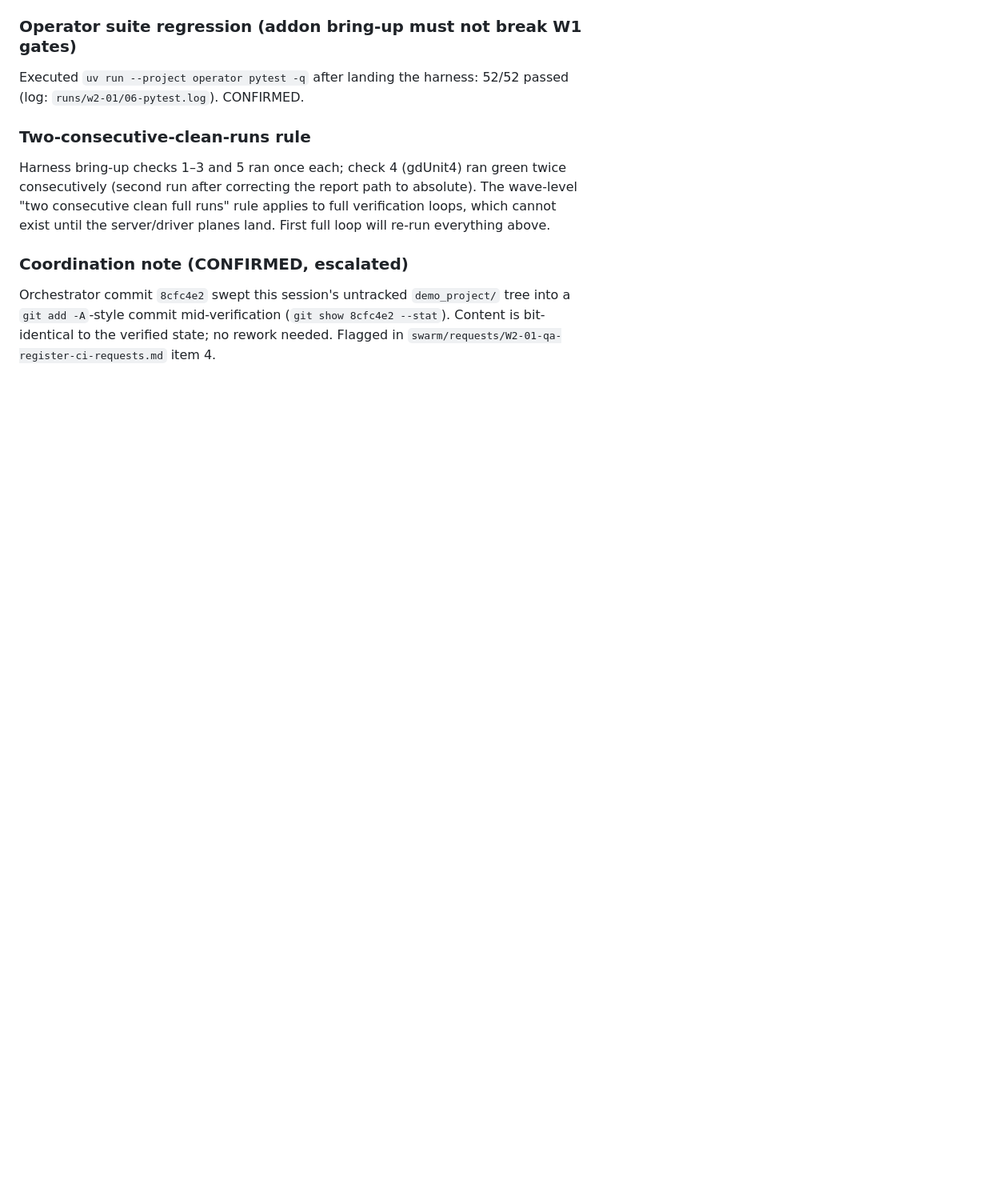
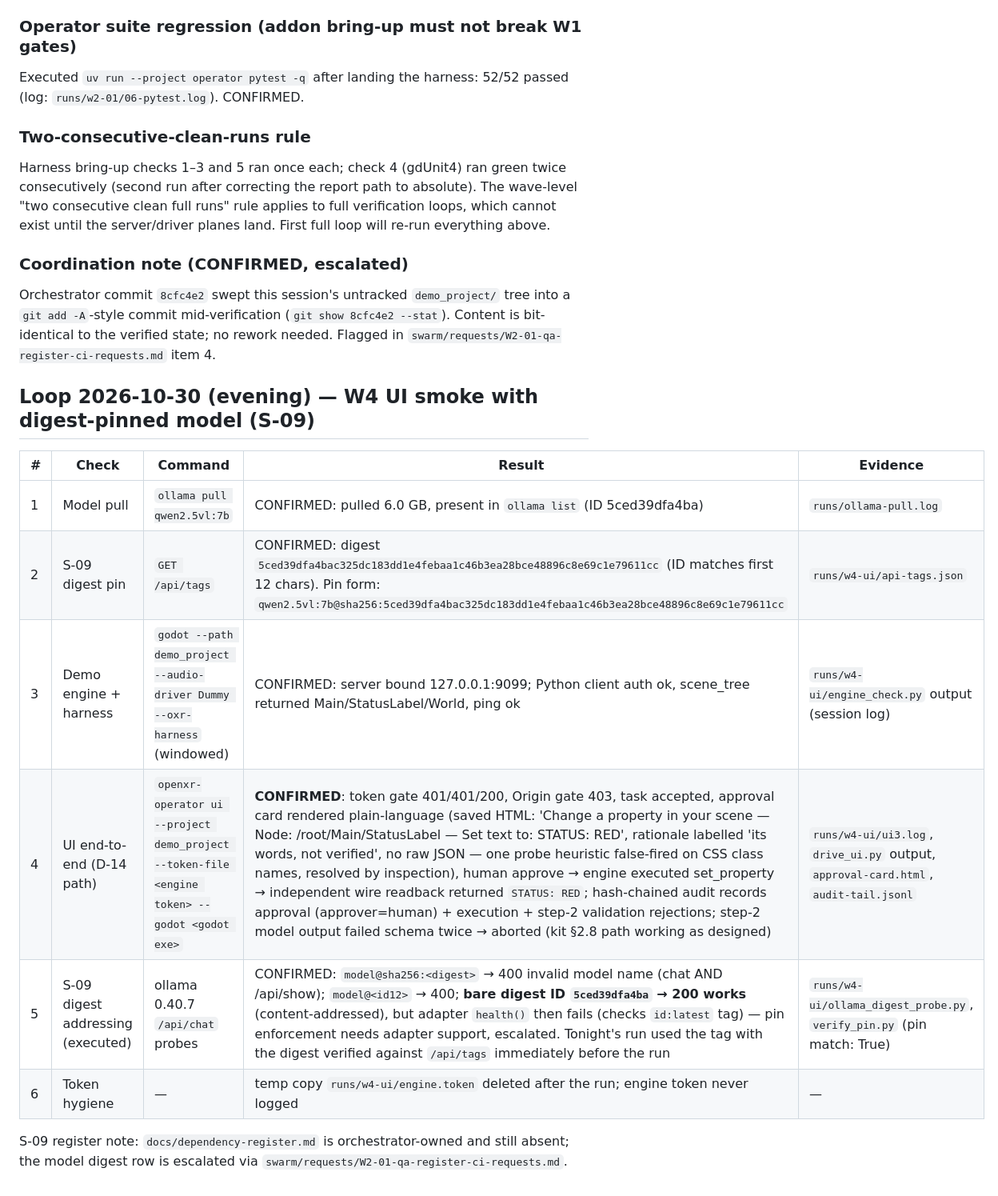
Before and after one commit to MartinMontero/OpenXR-Operator, a Markdown page: VERIFICATION.md, the part around the change. Shown at 80% size. Rendered like a GitHub page; blank space fills up the shorter version.

```diff
--- a/VERIFICATION.md
+++ b/VERIFICATION.md
@@ -62,3 +62,18 @@ tree into a `git add -A`-style commit mid-verification
 (`git show 8cfc4e2 --stat`). Content is bit-identical to the verified state;
 no rework needed. Flagged in
 `swarm/requests/W2-01-qa-register-ci-requests.md` item 4.
+
+## Loop 2026-10-30 (evening) — W4 UI smoke with digest-pinned model (S-09)
+
+| # | Check | Command | Result | Evidence |
+|---|---|---|---|---|
+| 1 | Model pull | `ollama pull qwen2.5vl:7b` | CONFIRMED: pulled 6.0 GB, present in `ollama list` (ID 5ced39dfa4ba) | `runs/ollama-pull.log` |
+| 2 | S-09 digest pin | `GET /api/tags` | CONFIRMED: digest `5ced39dfa4bac325dc183dd1e4febaa1c46b3ea28bce48896c8e69c1e79611cc` (ID matches first 12 chars). Pin form: `qwen2.5vl:7b@sha256:5ced39dfa4bac325dc183dd1e4febaa1c46b3ea28bce48896c8e69c1e79611cc` | `runs/w4-ui/api-tags.json` |
+| 3 | Demo engine + harness | `godot --path demo_project --audio-driver Dummy --oxr-harness` (windowed) | CONFIRMED: server bound 127.0.0.1:9099; Python client auth ok, scene_tree returned Main/StatusLabel/World, ping ok | `runs/w4-ui/engine_check.py` output (session log) |
+| 4 | UI end-to-end (D-14 path) | `openxr-operator ui --project demo_project --token-file <engine token> --godot <godot exe>` | **CONFIRMED**: token gate 401/401/200, Origin gate 403, task accepted, approval card rendered plain-language (saved HTML: 'Change a property in your scene — Node: /root/Main/StatusLabel — Set text to: STATUS: RED', rationale labelled 'its words, not verified', no raw JSON — one probe heuristic false-fired on CSS class names, resolved by inspection), human approve → engine executed set_property → independent wire readback returned `STATUS: RED`; hash-chained audit records approval (approver=human) + execution + step-2 validation rejections; step-2 model output failed schema twice → aborted (kit §2.8 path working as designed) | `runs/w4-ui/ui3.log`, `drive_ui.py` output, `approval-card.html`, `audit-tail.jsonl` |
+| 5 | S-09 digest addressing (executed) | ollama 0.40.7 `/api/chat` probes | CONFIRMED: `model@sha256:<digest>` → 400 invalid model name (chat AND /api/show); `model@<id12>` → 400; **bare digest ID `5ced39dfa4ba` → 200 works** (content-addressed), but adapter `health()` then fails (checks `id:latest` tag) — pin enforcement needs adapter support, escalated. Tonight's run used the tag with the digest verified against `/api/tags` immediately before the run | `runs/w4-ui/ollama_digest_probe.py`, `verify_pin.py` (pin match: True) |
+| 6 | Token hygiene | — | temp copy `runs/w4-ui/engine.token` deleted after the run; engine token never logged | — |
+
+S-09 register note: `docs/dependency-register.md` is orchestrator-owned and still
+absent; the model digest row is escalated via
+`swarm/requests/W2-01-qa-register-ci-requests.md`.
```
Also changed, not shown: swarm/requests/W2-01-qa-register-ci-requests.md (+18 -0 lines).
